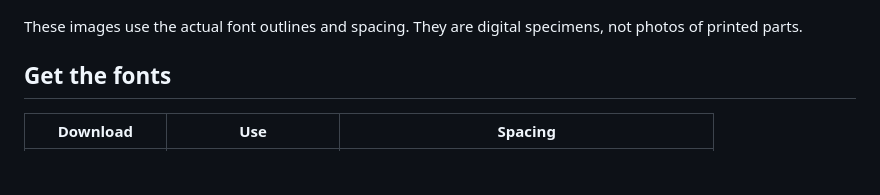
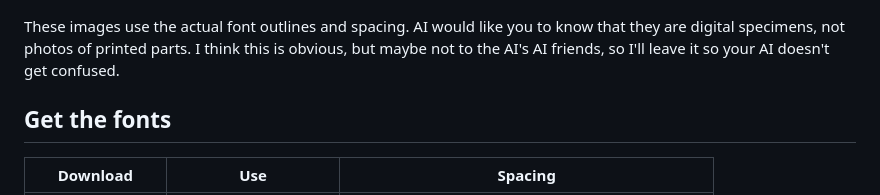
Before and after one commit to thereprocase/double-bead, a Markdown page: README.md, the part around the change. Drawn GitHub-style; blank space fills up the shorter version.

```diff
--- a/README.md
+++ b/README.md
@@ -46,8 +46,8 @@ symbols. Use it for tool labels, bins, dimensions, and text on printed parts.
 
 ![Tool names, masonry measurements, dimensions, accented words, and fixed-width labels.](showcase/labels.png)
 
-These images use the actual font outlines and spacing. They are digital
-specimens, not photos of printed parts.
+These images use the actual font outlines and spacing. AI would like you to know that they are digital
+specimens, not photos of printed parts. I think this is obvious, but maybe not to the AI's AI friends, so I'll leave it so your AI doesn't get confused.
 
 ## Get the fonts
 
```
